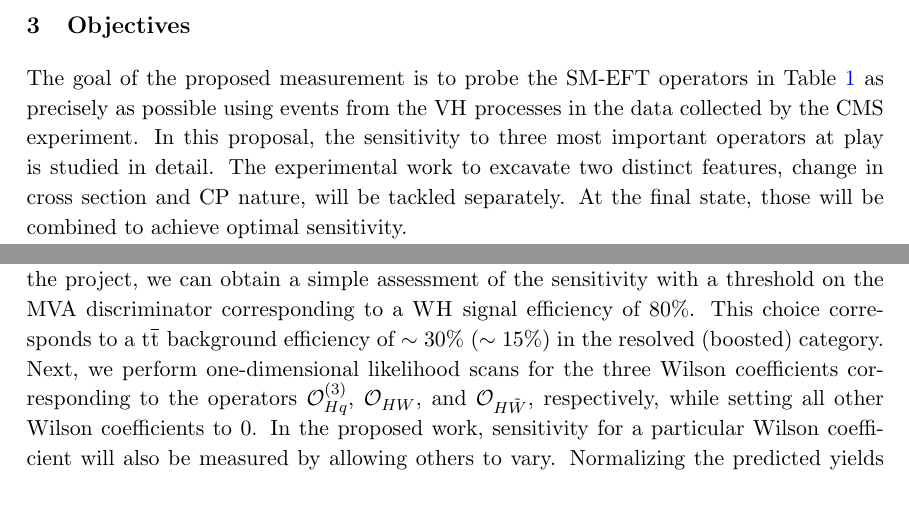
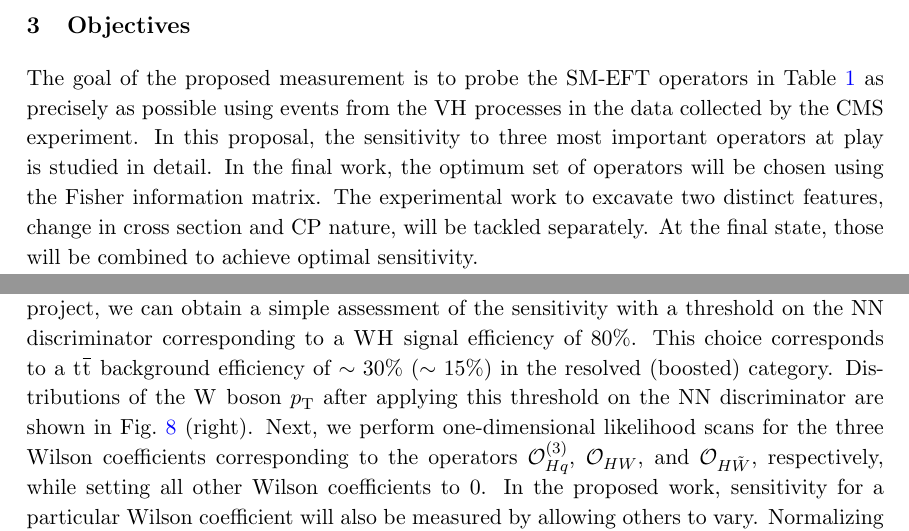
Before and after one commit to Sumantifr/SMEFT-analysis-in-Higgs-strahlung, a LaTeX document (VHeft.tex): two parts of pages 6 and 15 of 33, joined at a grey line, cut so that both start at the same text, the shorter picture padded with empty space. Compiled offline with pdfLaTeX.

Commit message:
small updates

```diff
--- a/VHeft.tex
+++ b/VHeft.tex
@@ -295,6 +295,7 @@ The ratio $\sigma/\sigma_{\textrm{SM}}$ of the cross section of the $\PW\PH$ (to
 \end{figure*}
 The goal of the proposed measurement is to probe the SM-EFT operators in Table~\ref{Tab:Operators}  as precisely as possible using events from the \VH processes in the data collected by the CMS experiment.
 In this proposal, the sensitivity to three most important operators at play is studied in detail.
+In the final work, the optimum set of operators will be chosen using the Fisher information matrix.
 %The experimental work to excavate two distinct features, combined to achieve optimal sensitivity, are tackled separately.
 The experimental work to excavate two distinct features, change in cross section and CP nature, will be tackled separately.
 At the final state, those will be combined to achieve optimal sensitivity.
@@ -733,9 +734,10 @@ In the final work, a machine learing based algorithm developed by the applicant'
 
 \subsection{Sensitivity results}
 
-Although the final condition on the MVA discriminator is subject to development during the project,
-we can obtain a simple assessment of the sensitivity with a threshold on the MVA discriminator corresponding to a $\PW\PH$ signal efficiency of $80\%$.
+Although the final condition on the NN discriminator is subject to development during the project,
+we can obtain a simple assessment of the sensitivity with a threshold on the NN discriminator corresponding to a $\PW\PH$ signal efficiency of $80\%$.
 This choice corresponds to a $\Pt\PAt$ background efficiency of $\sim 30\%$ ($\sim 15\%$) in the resolved (boosted) category.
+Distributions of the $\PW$ boson \pt after applying this threshold on the NN discriminator are shown in Fig.~\ref{fig:MVA} (right).
 Next, we perform one-dimensional likelihood scans for the three Wilson coefficients corresponding to the operators ${\cal O}^{(3)}_{Hq}$, ${\cal O}_{HW}$, and ${\cal O}_{H\tilde{W}}$, respectively, while setting all other Wilson coefficients to $0$.
 In the proposed work, sensitivity for a particular Wilson coefficient will also be measured by allowing others to vary.
 Normalizing the predicted yields to an integrated luminosity of 300\fbinv, we show the negative log-likelihood results in in Fig.~\ref{fig:NLL}. %FIXME Define q, is it profiled? --> Done
```
Also changed, not shown: VHeft.tex (6 more changed lines).
